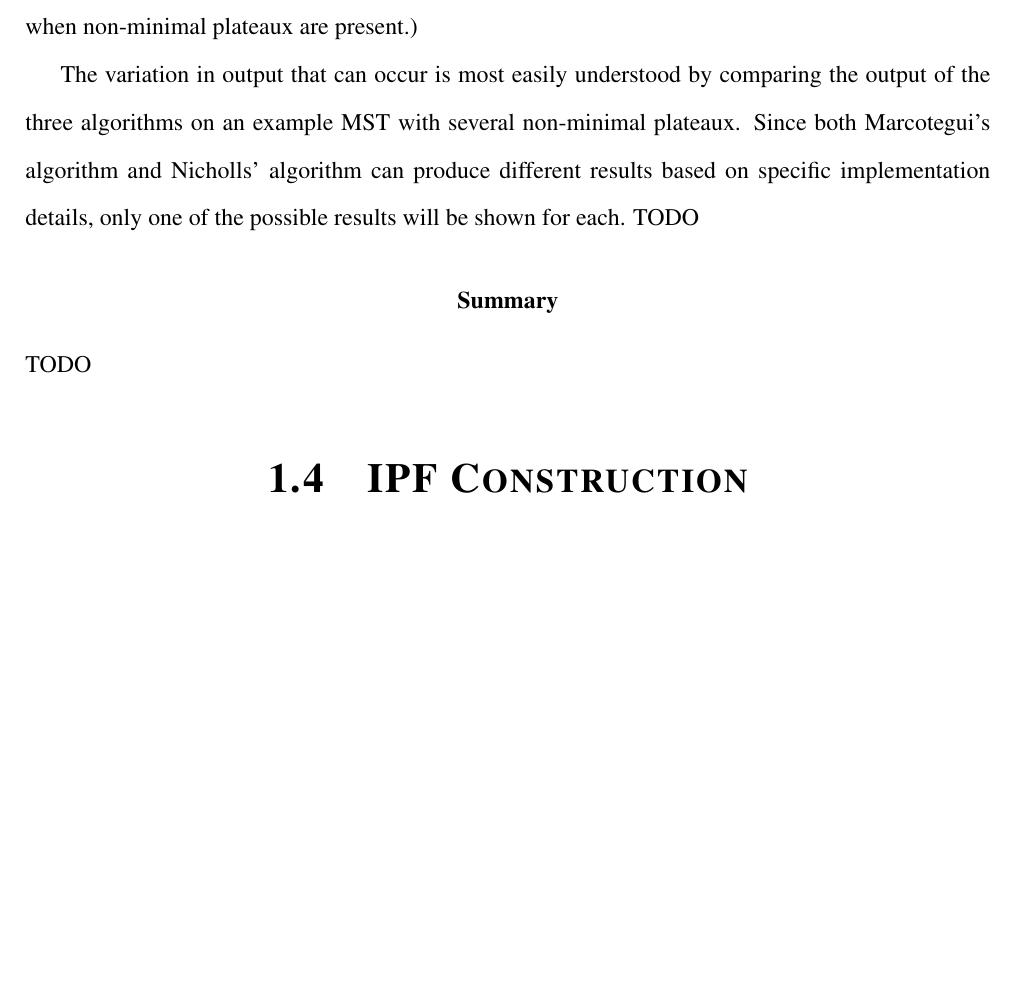
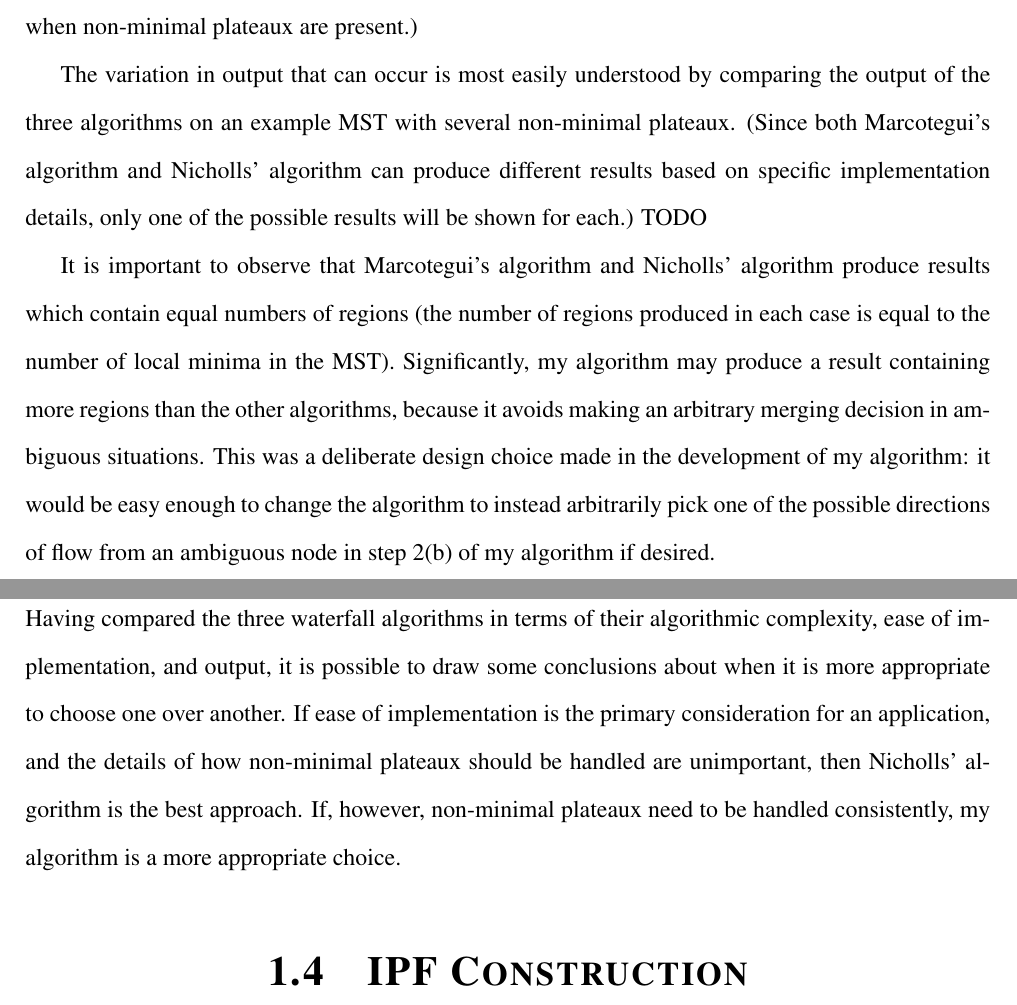
Before and after one commit to sgolodetz/thesis, a LaTeX thesis (thesis.tex, which reads segmentation/segmentation.tex): part of page 40 of 59 before the commit and two parts of pages 40 and 41 of 60 after it, the two joined at a grey line, cut so that both start at the same text, the shorter picture padded with empty space. Compiled offline with pdfLaTeX.

Commit message:
Continued comparing the three waterfall algorithms.
git-svn-id: svn://edison.comlab.ox.ac.uk/res07/stug/thesis@80 3591cd54-c1f5-49d0-bbe8-c111502d3865

```diff
--- a/segmentation/segmentation.tex
+++ b/segmentation/segmentation.tex
@@ -859,11 +859,13 @@ Of the three waterfall algorithms, Nicholls' algorithm is the easiest to impleme
 
 The key difference between the three algorithms presented is in the nature of their output. Although the algorithms exist to solve the same problem, they do not in general give precisely the same results. As discussed when motivating the development of my algorithm above, this is ultimately a result of different decisions as to how best to deal with non-minimal plateaux in the MST: Marcotegui's algorithm and Nicholls' algorithm take (different) implementation-dependent, implicit approaches to non-minimal plateaux, whilst mine accounts for them in a consistent, explicit manner. (This does not imply that my algorithm yields better results: rather, it yields more consistent results which do not depend on implementation choices. It is worth noting that the results of running the three different algorithms on an MST with no non-minimal plateaux are actually identical: the only difference occurs when non-minimal plateaux are present.)
 
-The variation in output that can occur is most easily understood by comparing the output of the three algorithms on an example MST with several non-minimal plateaux. Since both Marcotegui's algorithm and Nicholls' algorithm can produce different results based on specific implementation details, only one of the possible results will be shown for each. TODO
+The variation in output that can occur is most easily understood by comparing the output of the three algorithms on an example MST with several non-minimal plateaux. (Since both Marcotegui's algorithm and Nicholls' algorithm can produce different results based on specific implementation details, only one of the possible results will be shown for each.) TODO
+
+It is important to observe that Marcotegui's algorithm and Nicholls' algorithm produce results which contain equal numbers of regions (the number of regions produced in each case is equal to the number of local minima in the MST). Significantly, my algorithm may produce a result containing more regions than the other algorithms, because it avoids making an arbitrary merging decision in ambiguous situations. This was a deliberate design choice made in the development of my algorithm: it would be easy enough to change the algorithm to instead arbitrarily pick one of the possible directions of flow from an ambiguous node in step 2(b) of my algorithm if desired.
 
 \paragraph{Summary}
 
-TODO
+Having compared the three waterfall algorithms in terms of their algorithmic complexity, ease of implementation, and output, it is possible to draw some conclusions about when it is more appropriate to choose one over another. If ease of implementation is the primary consideration for an application, and the details of how non-minimal plateaux should be handled are unimportant, then Nicholls' algorithm is the best approach. If, however, non-minimal plateaux need to be handled consistently, my algorithm is a more appropriate choice.
 
 %---
 \section{IPF Construction}
```
Also changed, not shown: segmentation/Plan.txt (+0 -2 lines), segmentation/segmentation.tex (4 more changed lines).
